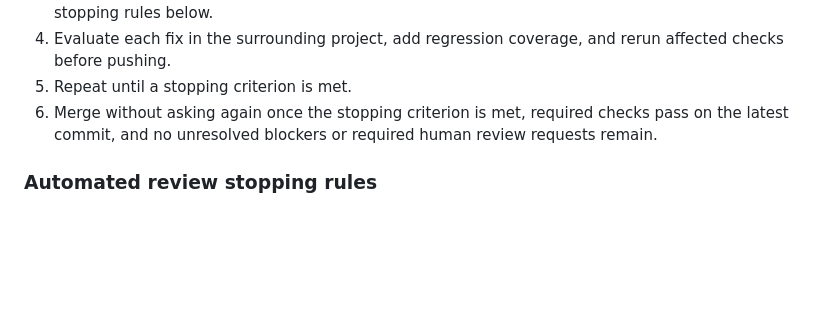
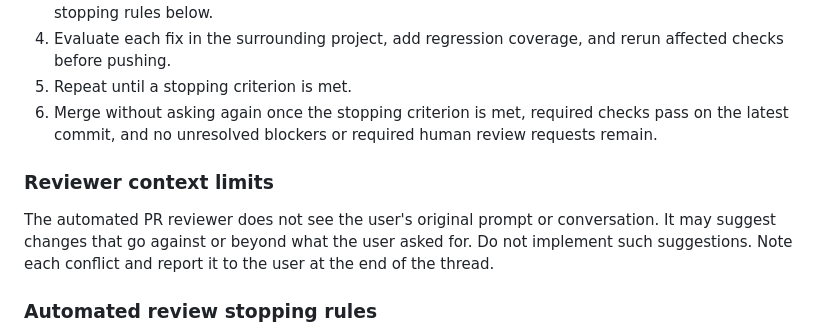
Before and after one commit to L-K-M/skip-that-noise, a Markdown page: AGENTS.md, the part around the change. Rendered like a GitHub page; blank space fills up the shorter version.

Commit message:
Note reviewer context limits in agent guidance

```diff
--- a/AGENTS.md
+++ b/AGENTS.md
@@ -100,6 +100,13 @@ Unless explicitly instructed otherwise:
    checks pass on the latest commit, and no unresolved blockers or required
    human review requests remain.
 
+### Reviewer context limits
+
+The automated PR reviewer does not see the user's original prompt or
+conversation. It may suggest changes that go against or beyond what the
+user asked for. Do not implement such suggestions. Note each conflict and
+report it to the user at the end of the thread.
+
 ### Automated review stopping rules
 
 Judge findings by verified impact, not the reviewer's severity label.
```
